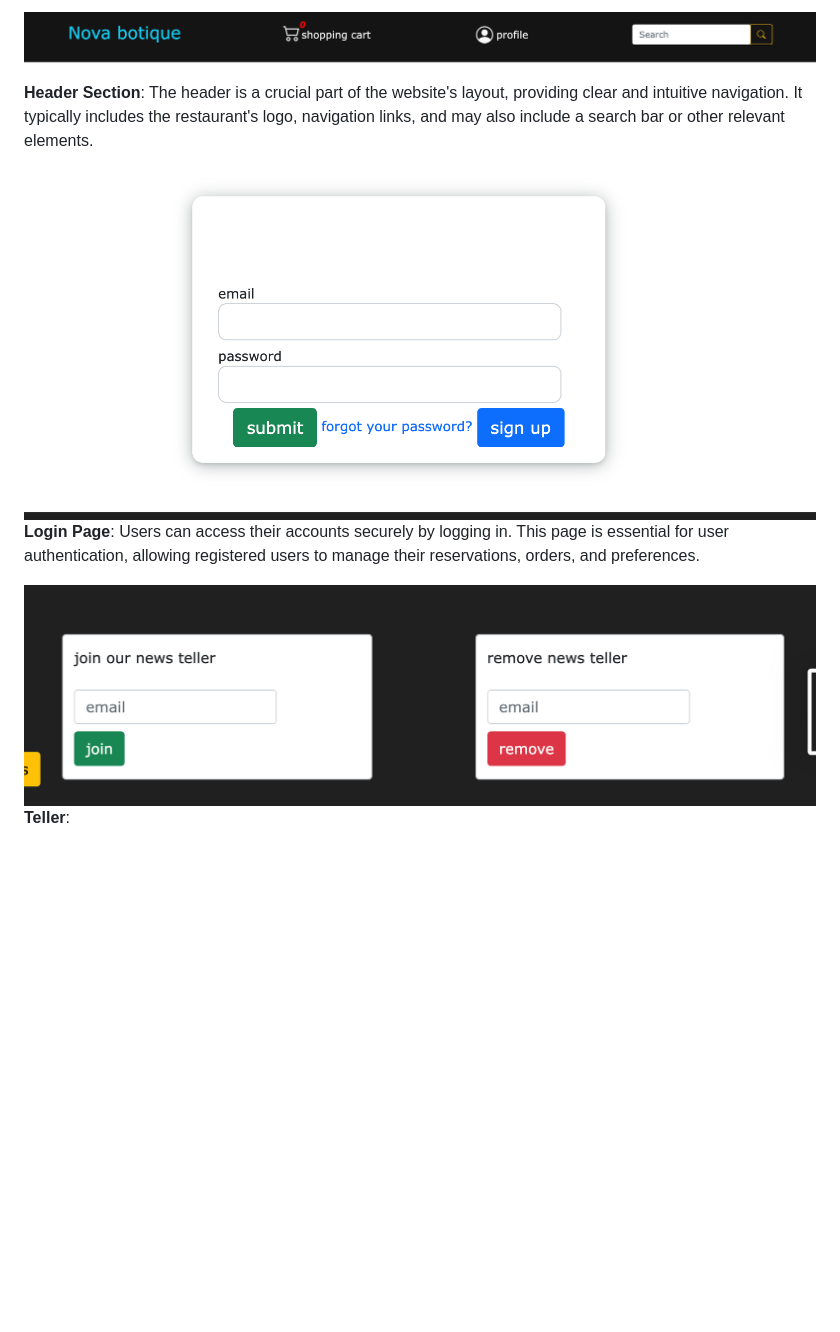
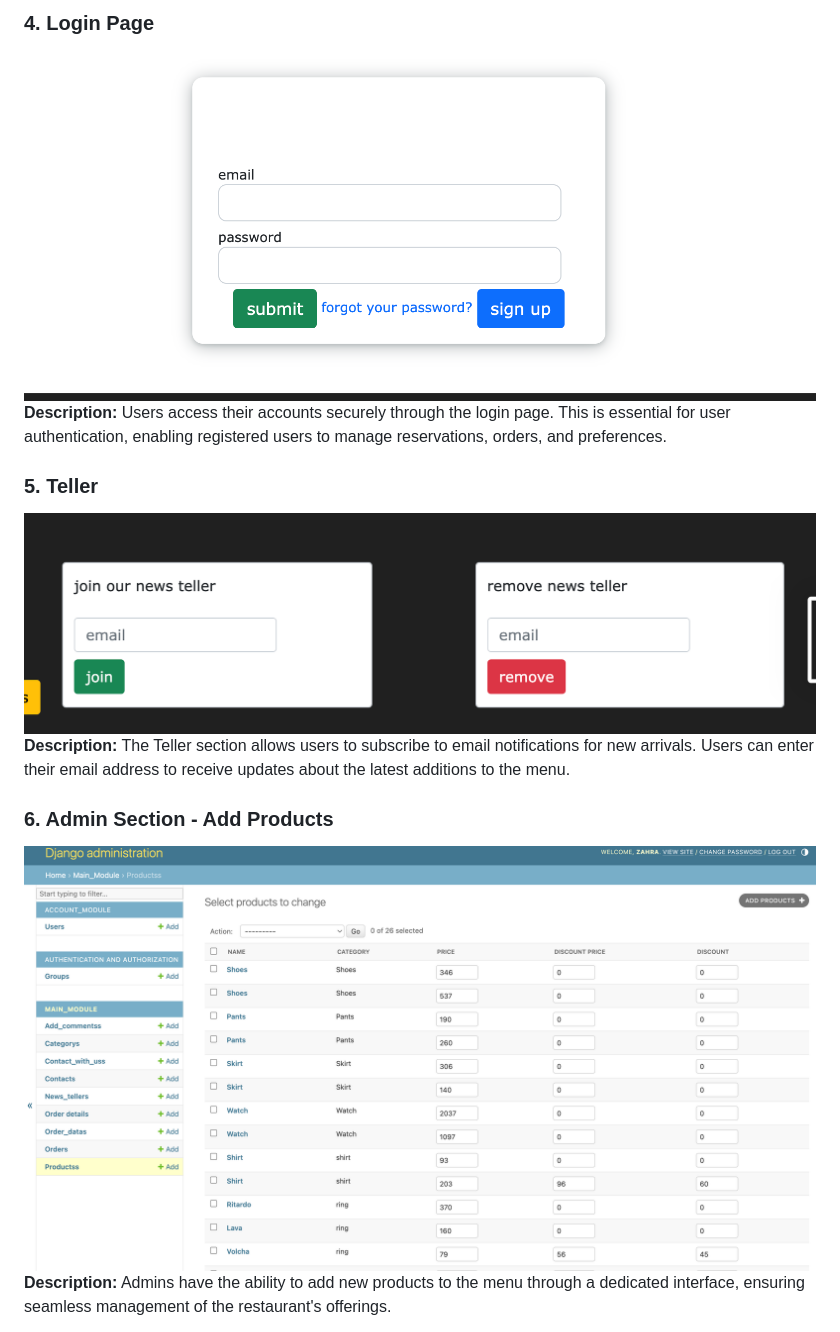
Before and after one commit to Code-Institute-Submissions/zahramousavi930-Nava.boutique, a Markdown page: README.md, the part around one of its changes. Rendered like a GitHub page; blank space fills up the shorter version.

```diff
--- a/README.md
+++ b/README.md
@@ -155,10 +157,13 @@ I deployed this website using GitPod, Heroku, and following the below steps:
 
-![Header](img/header.png)
-**Header Section**: The header is a crucial part of the website's layout, providing clear and intuitive navigation. It typically includes the restaurant's logo, navigation links, and may also include a search bar or other relevant elements.
+### 4. Login Page
+![Login Page](img/login.png)
+**Description:** Users access their accounts securely through the login page. This is essential for user authentication, enabling registered users to manage reservations, orders, and preferences.
 
-![Loginpage](img/login.png)
-**Login Page**: Users can access their accounts securely by logging in. This page is essential for user authentication, allowing registered users to manage their reservations, orders, and preferences.
+### 5. Teller
+![Teller](img/tailr.png)
+**Description:** The Teller section allows users to subscribe to email notifications for new arrivals. Users can enter their email address to receive updates about the latest additions to the menu.
 
-![Teller](img/tailr.png)
-**Teller**:
+### 6. Admin Section - Add Products
+![Admin Section - Add Products](img/add%20products.png)
+**Description:** Admins have the ability to add new products to the menu through a dedicated interface, ensuring seamless management of the restaurant's offerings.
 
```
Also changed, not shown: other parts of README.md (+44 -9 lines).
